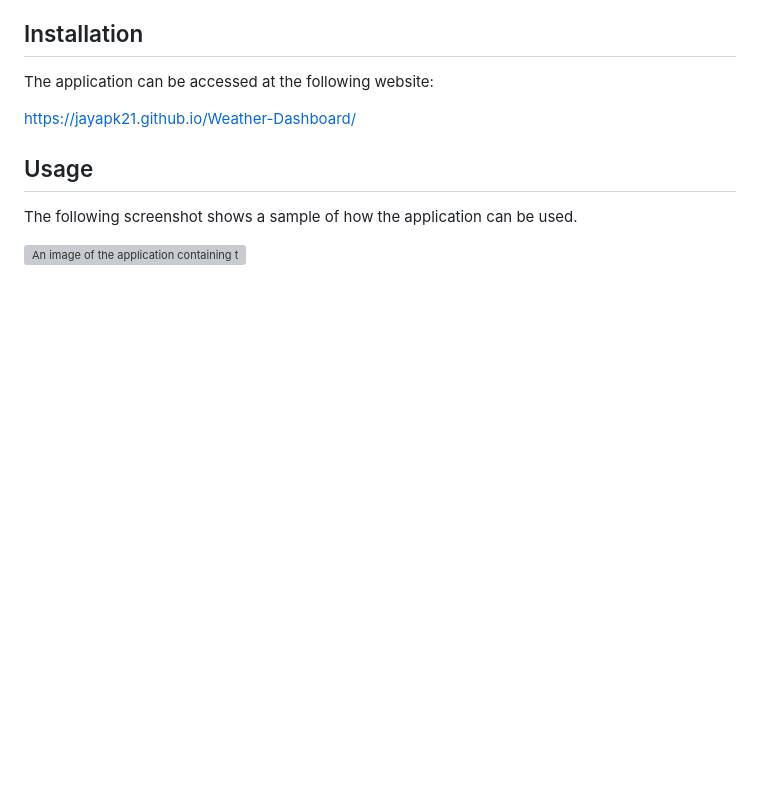
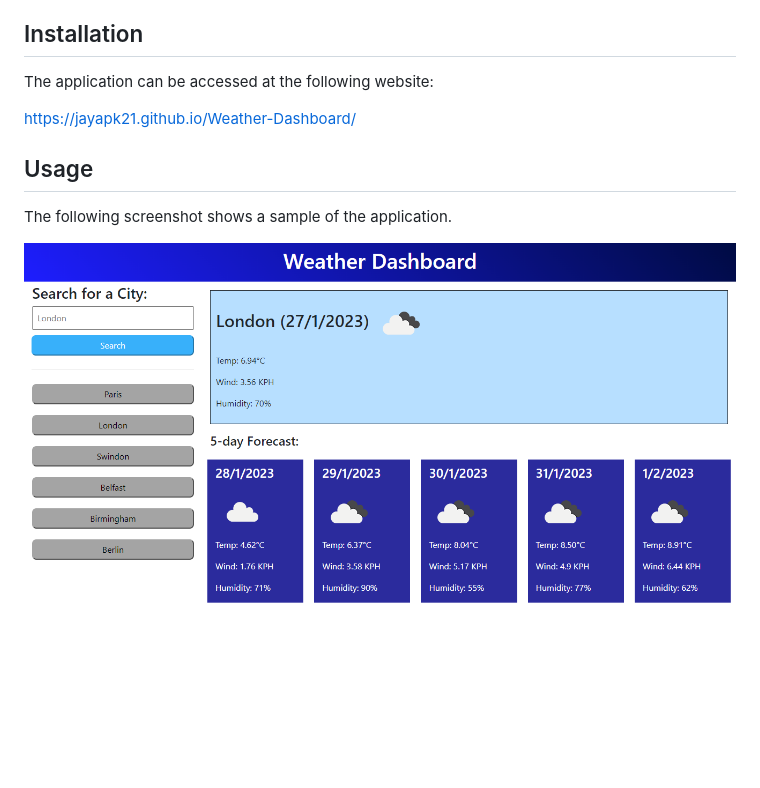
Before and after one commit to JayaPK21/Weather-Dashboard, a Markdown page: README.md, the part around the change. Rendered like a GitHub page; pictures changed too: assets/screenshot/weather-dashboard.png (added); blank space fills up the shorter version; grey boxes are pictures that could not be loaded.

Commit message:
Updated the Readme file with the screenshot of the application

```diff
--- a/README.md
+++ b/README.md
@@ -22,6 +22,6 @@ https://jayapk21.github.io/Weather-Dashboard/
 
 ## Usage
 
-The following screenshot shows a sample of how the application can be used.
+The following screenshot shows a sample of the application.
 
-![An image of the application containing the weather forecast details for the city of London.](assets/screenshots)
+![An image of the application containing the weather forecast details for the city of London.](assets/screenshot/weather-dashboard.png)
```
